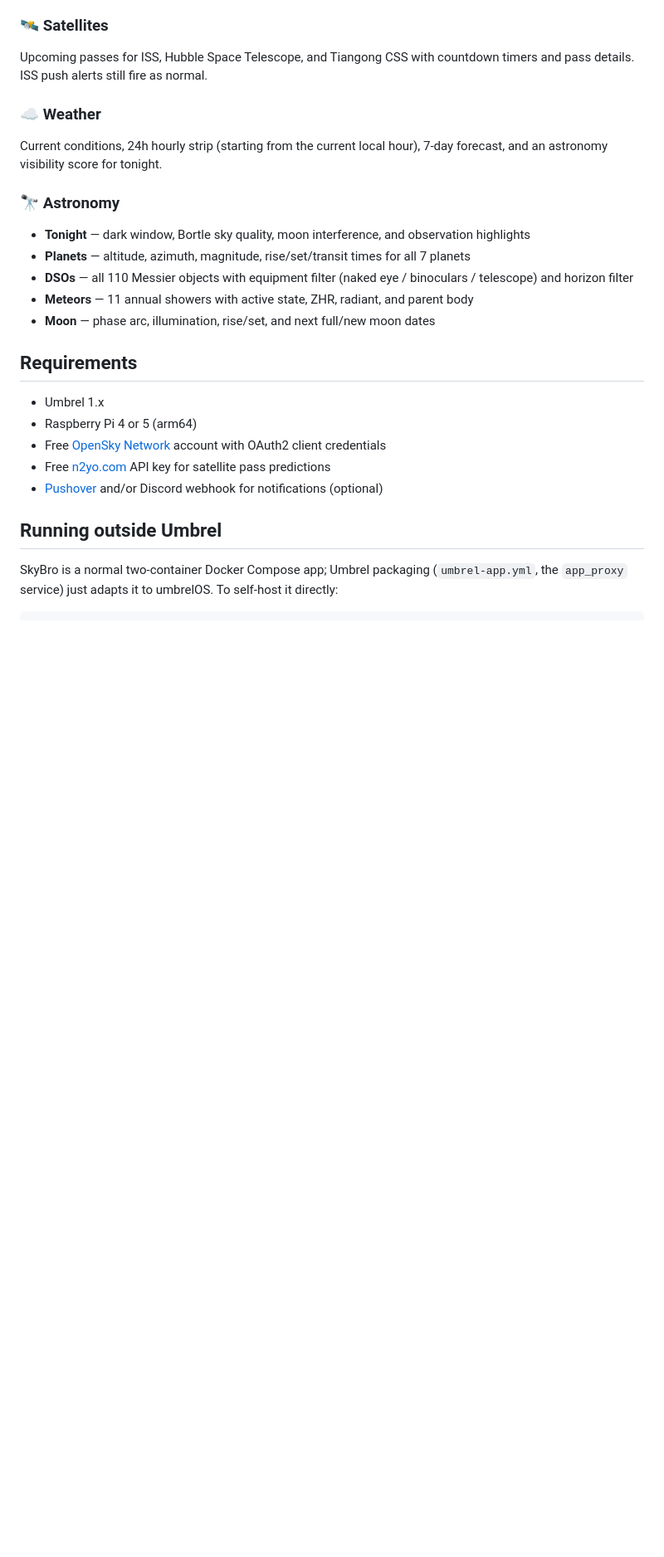
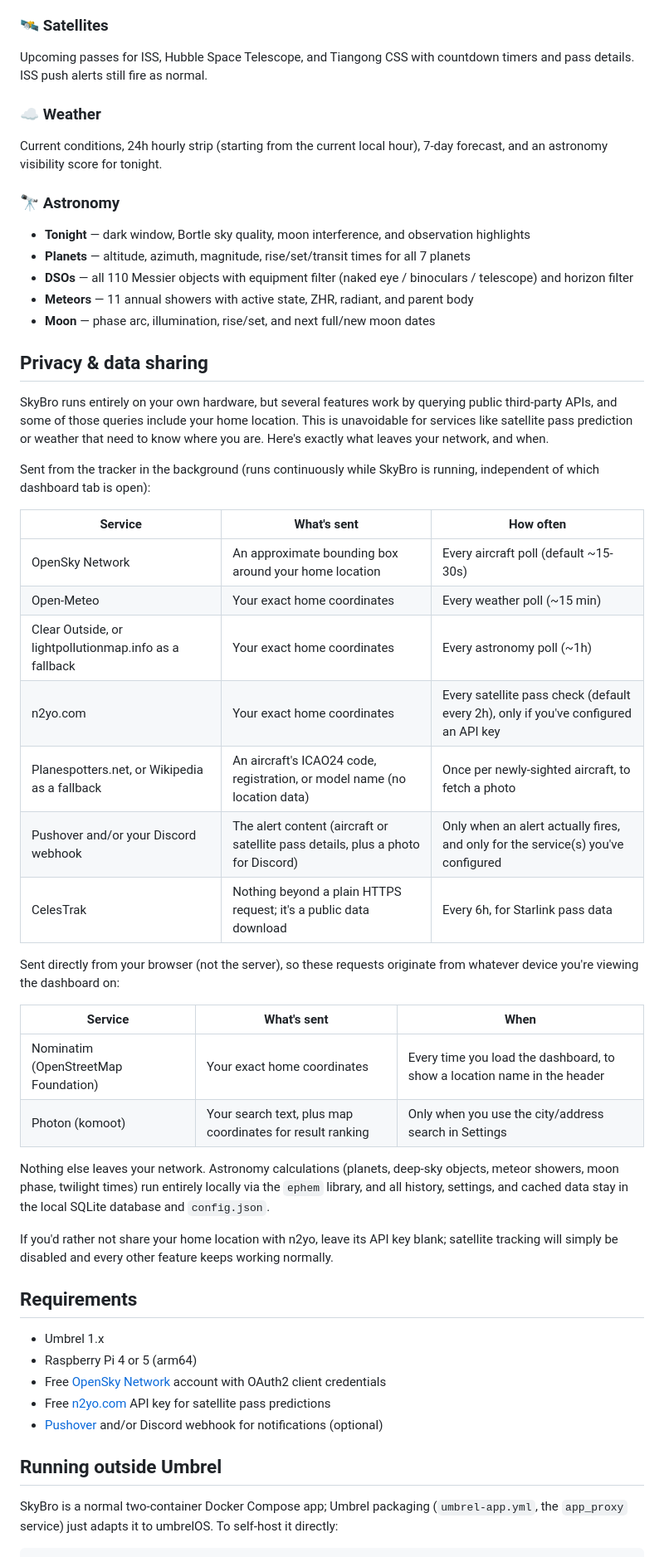
Before and after one commit to xDeeKay/SkyBro, a Markdown page: README.md, the part around one of its changes. Shown at 83% size. Drawn GitHub-style; blank space fills up the shorter version.

Commit message:
Document data sharing with third-party services
Adds a Privacy & data sharing section to the README covering exactly
what's sent to each external service, how often, and whether it's
optional. Self-hosters on Umbrel are often privacy-conscious
specifically because they're avoiding cloud services, so this sets
clear expectations about what leaves the network even when
self-hosted.

Also fixes the stale 1.5.0 image tag in the "Running outside Umbrel"
example.

```diff
--- a/README.md
+++ b/README.md
@@ -52,6 +52,33 @@ Current conditions, 24h hourly strip (starting from the current local hour), 7-d
 - **Meteors** — 11 annual showers with active state, ZHR, radiant, and parent body
 - **Moon** — phase arc, illumination, rise/set, and next full/new moon dates
 
+## Privacy & data sharing
+
+SkyBro runs entirely on your own hardware, but several features work by querying public third-party APIs, and some of those queries include your home location. This is unavoidable for services like satellite pass prediction or weather that need to know where you are. Here's exactly what leaves your network, and when.
+
+Sent from the tracker in the background (runs continuously while SkyBro is running, independent of which dashboard tab is open):
+
+| Service | What's sent | How often |
+|---|---|---|
+| OpenSky Network | An approximate bounding box around your home location | Every aircraft poll (default ~15-30s) |
+| Open-Meteo | Your exact home coordinates | Every weather poll (~15 min) |
+| Clear Outside, or lightpollutionmap.info as a fallback | Your exact home coordinates | Every astronomy poll (~1h) |
+| n2yo.com | Your exact home coordinates | Every satellite pass check (default every 2h), only if you've configured an API key |
+| Planespotters.net, or Wikipedia as a fallback | An aircraft's ICAO24 code, registration, or model name (no location data) | Once per newly-sighted aircraft, to fetch a photo |
+| Pushover and/or your Discord webhook | The alert content (aircraft or satellite pass details, plus a photo for Discord) | Only when an alert actually fires, and only for the service(s) you've configured |
+| CelesTrak | Nothing beyond a plain HTTPS request; it's a public data download | Every 6h, for Starlink pass data |
+
+Sent directly from your browser (not the server), so these requests originate from whatever device you're viewing the dashboard on:
+
+| Service | What's sent | When |
+|---|---|---|
+| Nominatim (OpenStreetMap Foundation) | Your exact home coordinates | Every time you load the dashboard, to show a location name in the header |
+| Photon (komoot) | Your search text, plus map coordinates for result ranking | Only when you use the city/address search in Settings |
+
+Nothing else leaves your network. Astronomy calculations (planets, deep-sky objects, meteor showers, moon phase, twilight times) run entirely locally via the `ephem` library, and all history, settings, and cached data stay in the local SQLite database and `config.json`.
+
+If you'd rather not share your home location with n2yo, leave its API key blank; satellite tracking will simply be disabled and every other feature keeps working normally.
+
 ## Requirements
 
 - Umbrel 1.x
```
Also changed, not shown: other parts of README.md (+2 -2 lines).
